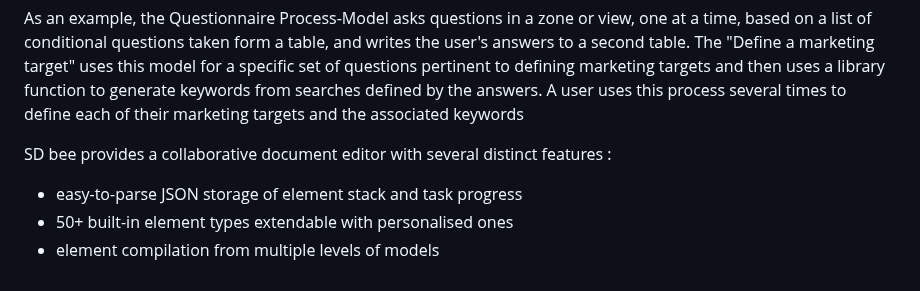
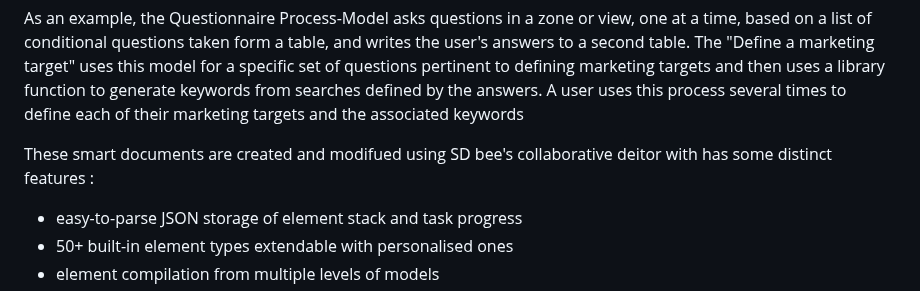
Before and after one commit to QuCo84/sd-bee, a Markdown page: readme.md, the part around one of its changes. Rendered like a GitHub page.

```diff
--- a/readme.md
+++ b/readme.md
@@ -22,7 +22,7 @@ Process design and execution is achieved through 3 levels of smart documents (ie
 
 As an example, the Questionnaire Process-Model asks questions in a zone or view, one at a time, based on a list of conditional questions taken form a table, and writes the user's answers to a second table. The "Define a marketing target" uses this model for a specific set of questions pertinent to defining marketing targets and then uses a library function to generate keywords from searches defined by the answers. A user uses this process several times to define each of their marketing targets and the associated keywords
 
-SD bee provides a collaborative document editor with several distinct features :
+These smart documents are created and modifued using SD bee's collaborative deitor with has some distinct features :
 <ul>
   <li>easy-to-parse JSON storage of element stack and task progress</li>
   <li>50+ built-in element types extendable with personalised ones </li>
```
Also changed, not shown: other parts of readme.md (+1 -0 lines).
